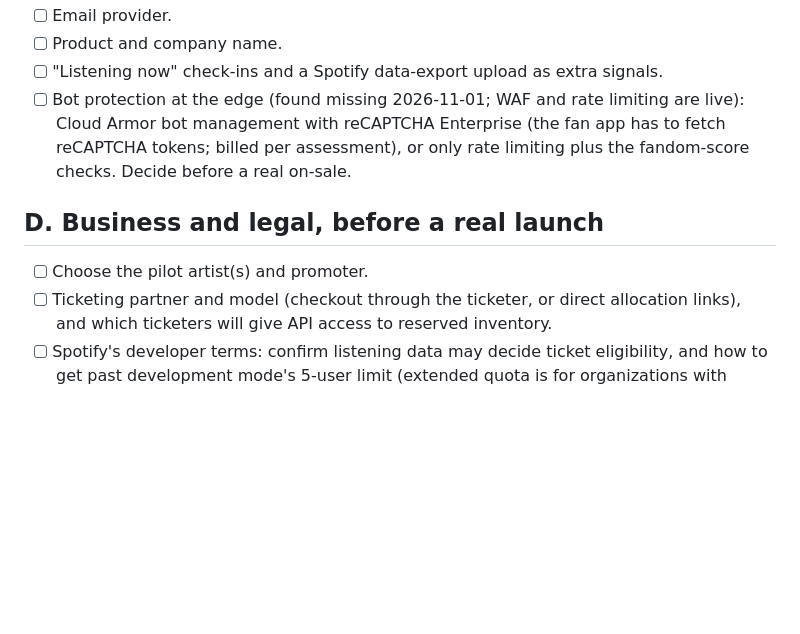
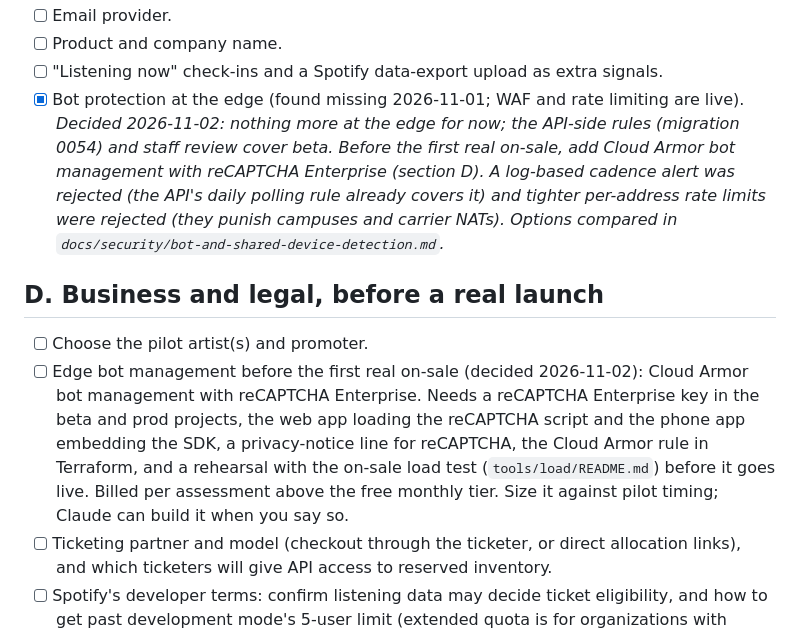
Before and after one commit to masidav/firstline, a Markdown page: docs/OWNER_TODO.md, the part around the change. Drawn GitHub-style; blank space fills up the shorter version.

Commit message:
Edge bot management: deferred to before the first real on-sale (reCAPTCHA Enterprise via Cloud Armor)
Co-Authored-By: Claude Fable 5.1 <noreply@anthropic.com>

```diff
--- a/docs/OWNER_TODO.md
+++ b/docs/OWNER_TODO.md
@@ -174,13 +174,20 @@ Still open:
 - [ ] Email provider.
 - [ ] Product and company name.
 - [ ] "Listening now" check-ins and a Spotify data-export upload as extra signals.
-- [ ] Bot protection at the edge (found missing 2026-11-01; WAF and rate limiting are live): Cloud Armor bot
-  management with reCAPTCHA Enterprise (the fan app has to fetch reCAPTCHA tokens; billed per assessment), or only
-  rate limiting plus the fandom-score checks. Decide before a real on-sale.
+- [x] Bot protection at the edge (found missing 2026-11-01; WAF and rate limiting are live). *Decided 2026-11-02:
+  nothing more at the edge for now; the API-side rules (migration 0054) and staff review cover beta. Before the first
+  real on-sale, add Cloud Armor bot management with reCAPTCHA Enterprise (section D). A log-based cadence alert was
+  rejected (the API's daily polling rule already covers it) and tighter per-address rate limits were rejected (they
+  punish campuses and carrier NATs). Options compared in `docs/security/bot-and-shared-device-detection.md`.*
 
 ## D. Business and legal, before a real launch
 
 - [ ] Choose the pilot artist(s) and promoter.
+- [ ] Edge bot management before the first real on-sale (decided 2026-11-02): Cloud Armor bot management with
+  reCAPTCHA Enterprise. Needs a reCAPTCHA Enterprise key in the beta and prod projects, the web app loading the
+  reCAPTCHA script and the phone app embedding the SDK, a privacy-notice line for reCAPTCHA, the Cloud Armor rule in
+  Terraform, and a rehearsal with the on-sale load test (`tools/load/README.md`) before it goes live. Billed per
+  assessment above the free monthly tier. Size it against pilot timing; Claude can build it when you say so.
 - [ ] Ticketing partner and model (checkout through the ticketer, or direct allocation links), and which ticketers
   will give API access to reserved inventory.
 - [ ] Spotify's developer terms: confirm listening data may decide ticket eligibility, and how to get past
```
Also changed, not shown: PROJECT_TODO.md (+3 -1 lines), docs/security/bot-and-shared-device-detection.md (+4 -1 lines).
